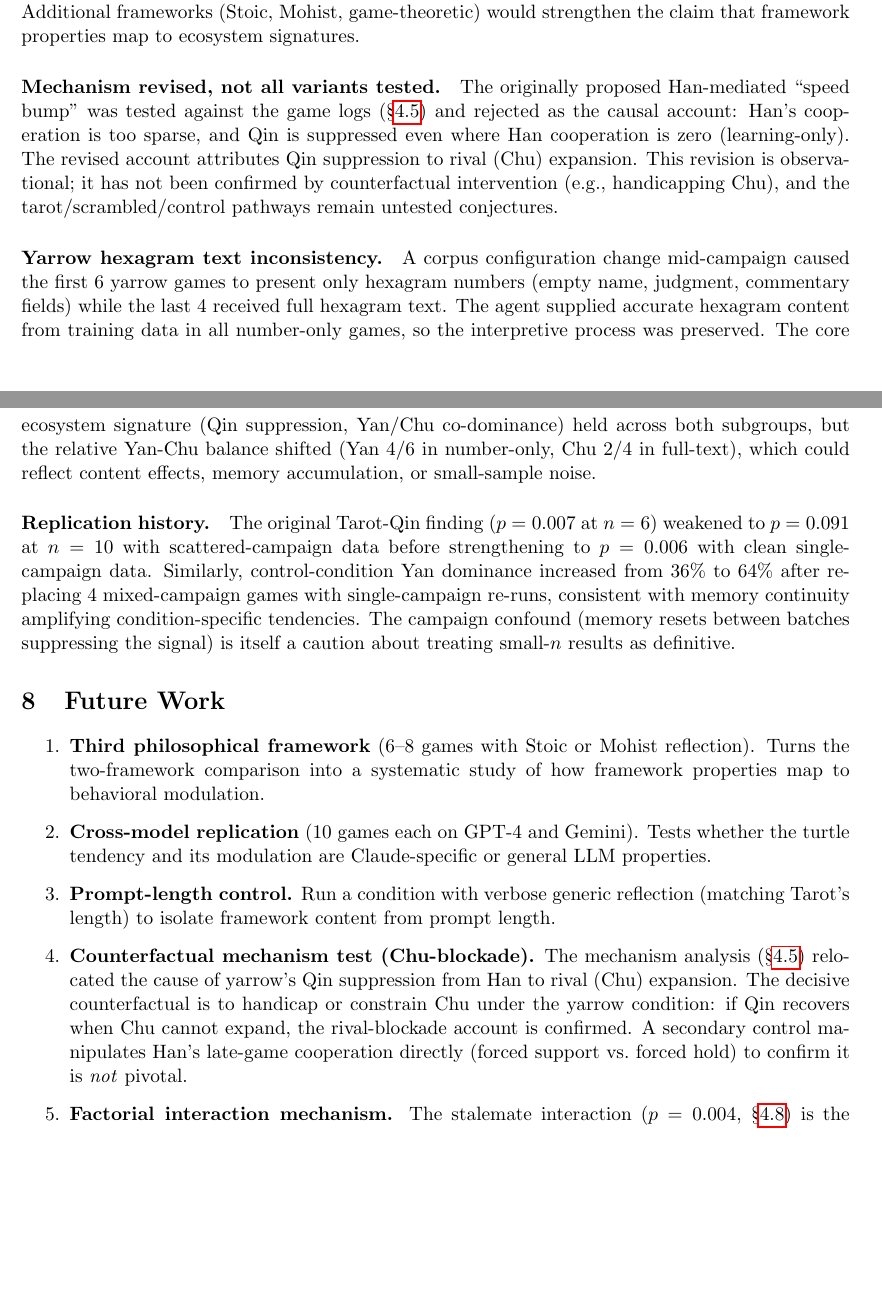
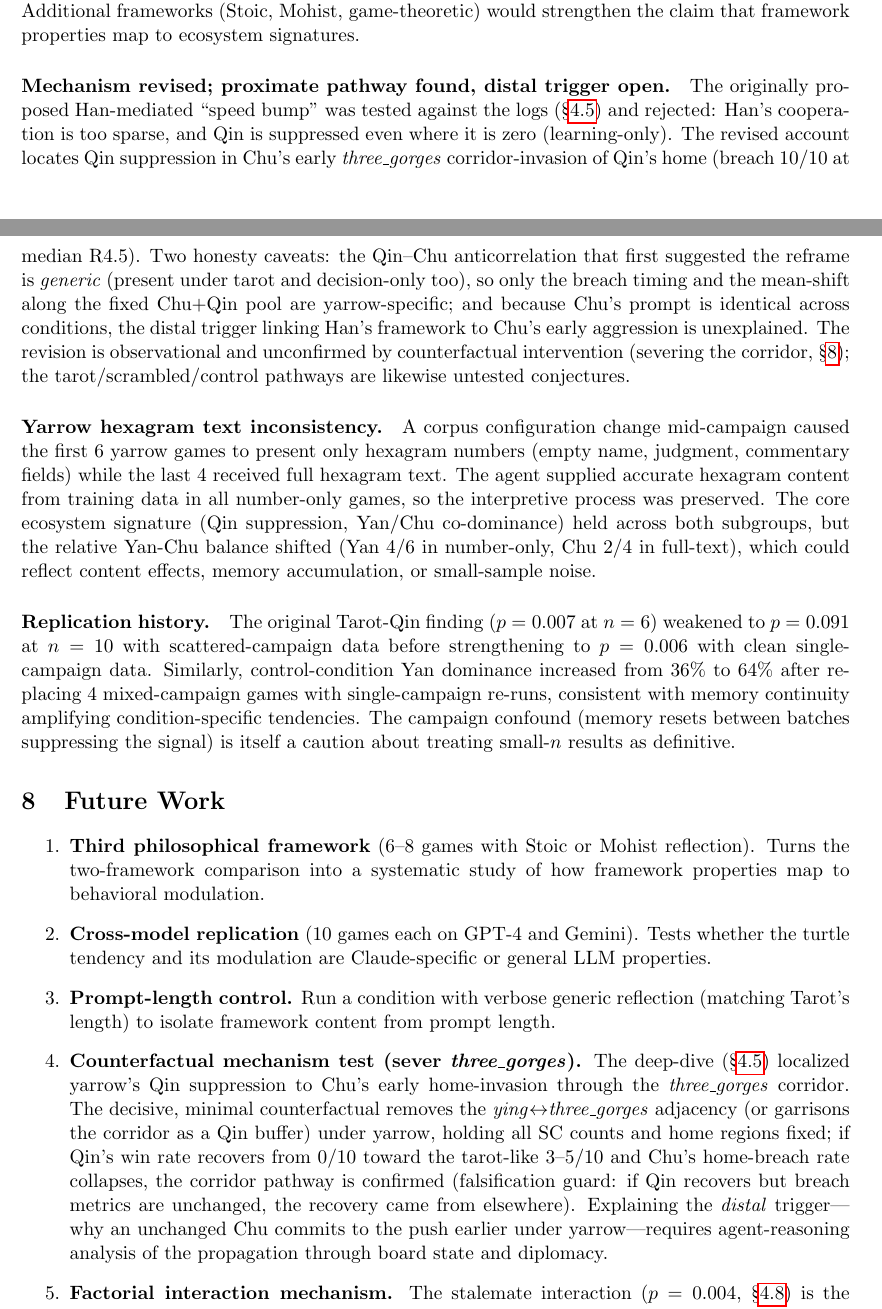
Before and after one commit to augchan42/symbolic-framework-ecosystem-effects, a LaTeX paper (paper/main.tex): two parts of pages 15 and 16 of 21, joined at a grey line, cut so that both start at the same text, the shorter picture padded with empty space. Compiled offline with pdfLaTeX.

Commit message:
paper: sharpen Chu mechanism to three_gorges corridor + fix correlation overclaim
Chu-expansion deep-dive (engine scripts/chu_expansion_deepdive.py) localizes the
reframed mechanism and corrects an overclaim introduced in the v2 reframe:

- PROXIMATE PATHWAY: yarrow's Qin suppression runs through one map corridor —
  Chu's capital (ying) → three_gorges → Qin's home SCs (hanzhong/bashu). Chu
  breaches Qin's home in 10/10 yarrow games at median round 4.5 (vs control 8/11
  R9.5, tarot 7/10 but late), capturing 7.7 SCs/game from Qin (vs 4.4 / 3.7),
  85% the same SCs tarot-Qin takes. Decapitation, not a frontier wall.
- CORRECTION: the within-yarrow Qin–Chu r=-0.73 cited in the v2 reframe is
  GENERIC (tarot -0.75, decision-only -0.77) — zero-sum geometry, not
  yarrow-specific. Replaced as evidence with the breach timing + the mean-shift
  along a ~constant Chu+Qin pool (yarrow Chu7/Qin2.8 vs tarot Chu4/Qin7.8).
- OPEN: Chu's prompt is identical across conditions, so the distal trigger
  (Han's framework → Chu's early push, necessarily indirect) is unexplained;
  flagged as the key open question.
- Future Work counterfactual updated to the minimal manipulation: sever the
  ying↔three_gorges adjacency under yarrow.

§Mechanisms item 1, Limitations, Future Work updated. Builds clean, 21 pages.

Co-Authored-By: Claude Opus 4.8 (1M context) <noreply@anthropic.com>

```diff
--- a/paper/main.tex
+++ b/paper/main.tex
@@ -468,7 +468,7 @@ Recent theoretical work shows risk aversion functions as an inductive bias for g
 
 \paragraph{Framework selection.} We compare two philosophical frameworks plus a scrambled ablation. Additional frameworks (Stoic, Mohist, game-theoretic) would strengthen the claim that framework properties map to ecosystem signatures.
 
-\paragraph{Mechanism revised, not all variants tested.} The originally proposed Han-mediated ``speed bump'' was tested against the game logs (\S\ref{sec:mechanisms}) and rejected as the causal account: Han's cooperation is too sparse, and Qin is suppressed even where Han cooperation is zero (learning-only). The revised account attributes Qin suppression to rival (Chu) expansion. This revision is observational; it has not been confirmed by counterfactual intervention (e.g., handicapping Chu), and the tarot/scrambled/control pathways remain untested conjectures.
+\paragraph{Mechanism revised; proximate pathway found, distal trigger open.} The originally proposed Han-mediated ``speed bump'' was tested against the logs (\S\ref{sec:mechanisms}) and rejected: Han's cooperation is too sparse, and Qin is suppressed even where it is zero (learning-only). The revised account locates Qin suppression in Chu's early \emph{three\_gorges} corridor-invasion of Qin's home (breach 10/10 at median R4.5). Two honesty caveats: the Qin--Chu anticorrelation that first suggested the reframe is \emph{generic} (present under tarot and decision-only too), so only the breach timing and the mean-shift along the fixed Chu+Qin pool are yarrow-specific; and because Chu's prompt is identical across conditions, the distal trigger linking Han's framework to Chu's early aggression is unexplained. The revision is observational and unconfirmed by counterfactual intervention (severing the corridor, \S\ref{sec:future}); the tarot/scrambled/control pathways are likewise untested conjectures.
 
 \paragraph{Yarrow hexagram text inconsistency.} A corpus configuration change mid-campaign caused the first 6 yarrow games to present only hexagram numbers (empty name, judgment, commentary fields) while the last 4 received full hexagram text. The agent supplied accurate hexagram content from training data in all number-only games, so the interpretive process was preserved. The core ecosystem signature (Qin suppression, Yan/Chu co-dominance) held across both subgroups, but the relative Yan-Chu balance shifted (Yan 4/6 in number-only, Chu 2/4 in full-text), which could reflect content effects, memory accumulation, or small-sample noise.
 
@@ -483,7 +483,7 @@ Recent theoretical work shows risk aversion functions as an inductive bias for g
 \item \textbf{Third philosophical framework} (6--8 games with Stoic or Mohist reflection). Turns the two-framework comparison into a systematic study of how framework properties map to behavioral modulation.
 \item \textbf{Cross-model replication} (10 games each on GPT-4 and Gemini). Tests whether the turtle tendency and its modulation are Claude-specific or general LLM properties.
 \item \textbf{Prompt-length control.} Run a condition with verbose generic reflection (matching Tarot's length) to isolate framework content from prompt length.
-\item \textbf{Counterfactual mechanism test (Chu-blockade).} The mechanism analysis (\S\ref{sec:mechanisms}) relocated the cause of yarrow's Qin suppression from Han to rival (Chu) expansion. The decisive counterfactual is to handicap or constrain Chu under the yarrow condition: if Qin recovers when Chu cannot expand, the rival-blockade account is confirmed. A secondary control manipulates Han's late-game cooperation directly (forced support vs.\ forced hold) to confirm it is \emph{not} pivotal.
+\item \textbf{Counterfactual mechanism test (sever \emph{three\_gorges}).} The deep-dive (\S\ref{sec:mechanisms}) localized yarrow's Qin suppression to Chu's early home-invasion through the \emph{three\_gorges} corridor. The decisive, minimal counterfactual removes the \emph{ying}$\leftrightarrow$\emph{three\_gorges} adjacency (or garrisons the corridor as a Qin buffer) under yarrow, holding all SC counts and home regions fixed; if Qin's win rate recovers from 0/10 toward the tarot-like 3--5/10 and Chu's home-breach rate collapses, the corridor pathway is confirmed (falsification guard: if Qin recovers but breach metrics are unchanged, the recovery came from elsewhere). Explaining the \emph{distal} trigger---why an unchanged Chu commits to the push earlier under yarrow---requires agent-reasoning analysis of the propagation through board state and diplomacy.
 \item \textbf{Factorial interaction mechanism.} The stalemate interaction ($p = 0.004$, \S\ref{sec:factorial}) is the strongest result in the dataset but its mechanism is hypothesized. Targeted interventions (e.g., forced stalemate-breaking in decision-only games) could test whether the learning-time component specifically prevents the board freezing the decision-time component induces.
 \end{enumerate}
 
```
Also changed, not shown: paper/main.pdf, paper/main.tex (2 more changed lines).
